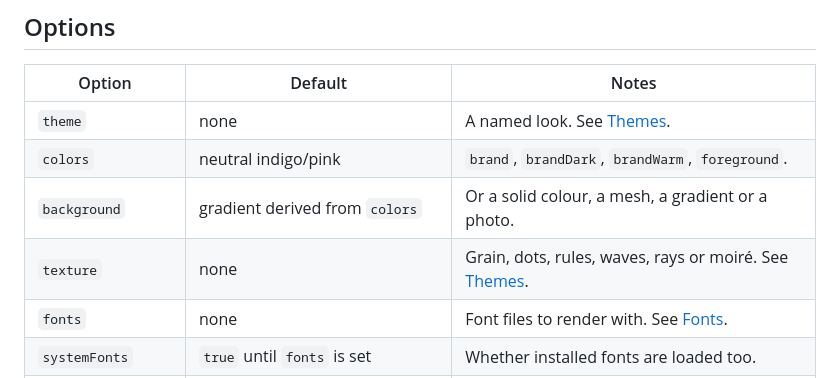
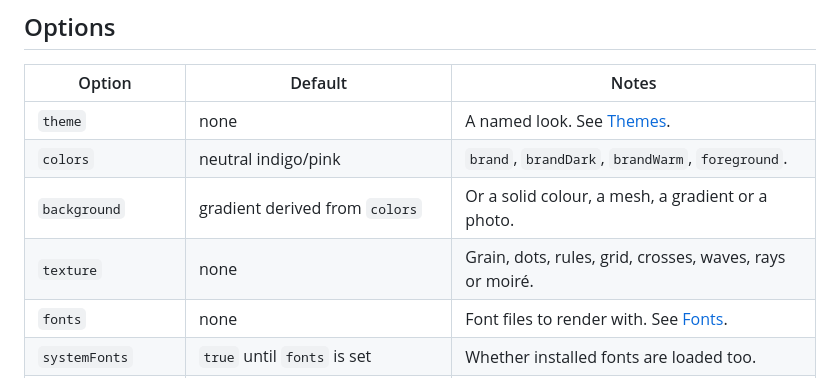
Before and after one commit to KensioSoftware/colophon, a Markdown page: docs/configuration/README.md, the part around the change. Rendered like a GitHub page.

```diff
--- a/docs/configuration/README.md
+++ b/docs/configuration/README.md
@@ -32,7 +32,7 @@ yourself.
 | `theme`            | none                                          | A named look. See [Themes](./themes/).                              |
 | `colors`           | neutral indigo/pink                           | `brand`, `brandDark`, `brandWarm`, `foreground`.                    |
 | `background`       | gradient derived from `colors`                | Or a solid colour, a mesh, a gradient or a photo.                   |
-| `texture`          | none                                          | Grain, dots, rules, waves, rays or moiré. See [Themes](./themes/).  |
+| `texture`          | none                                          | Grain, dots, rules, grid, crosses, waves, rays or moiré.            |
 | `fonts`            | none                                          | Font files to render with. See [Fonts](./fonts/).                   |
 | `systemFonts`      | `true` until `fonts` is set                   | Whether installed fonts are loaded too.                             |
 | `fontFamily`       | first font, else `Arial, ...`                 | Font stack for template text.                                       |
```
Also changed, not shown: docs/samples/texture-crosses.png (added), docs/samples/texture-grid.png (added), 12 other files.
